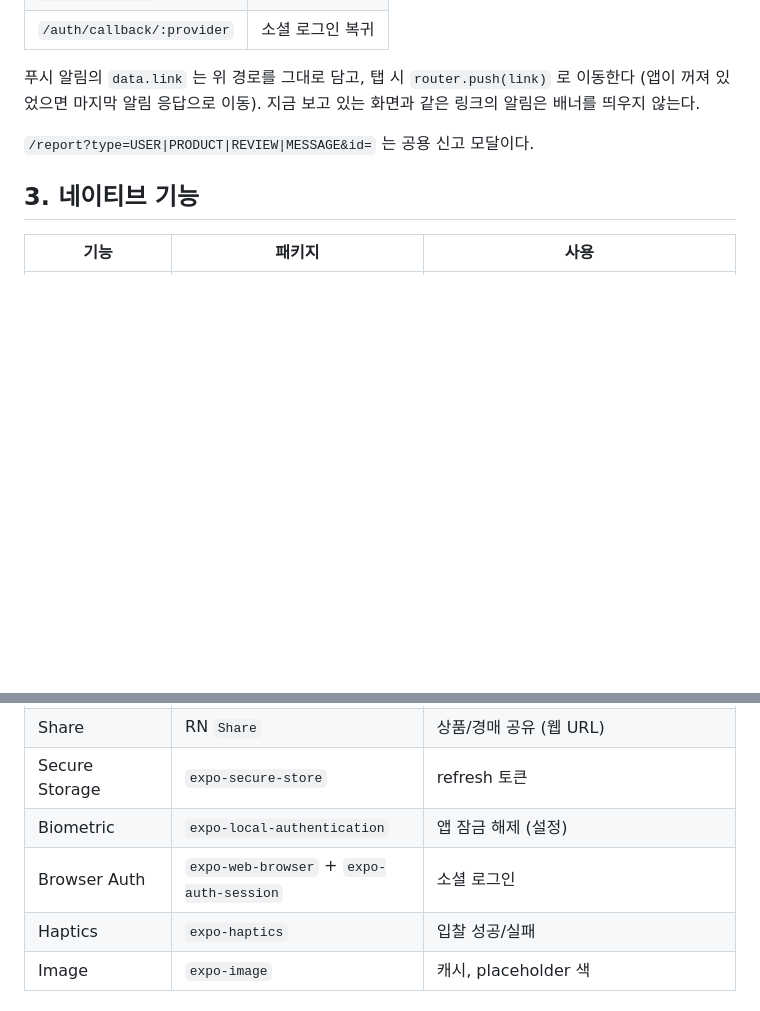
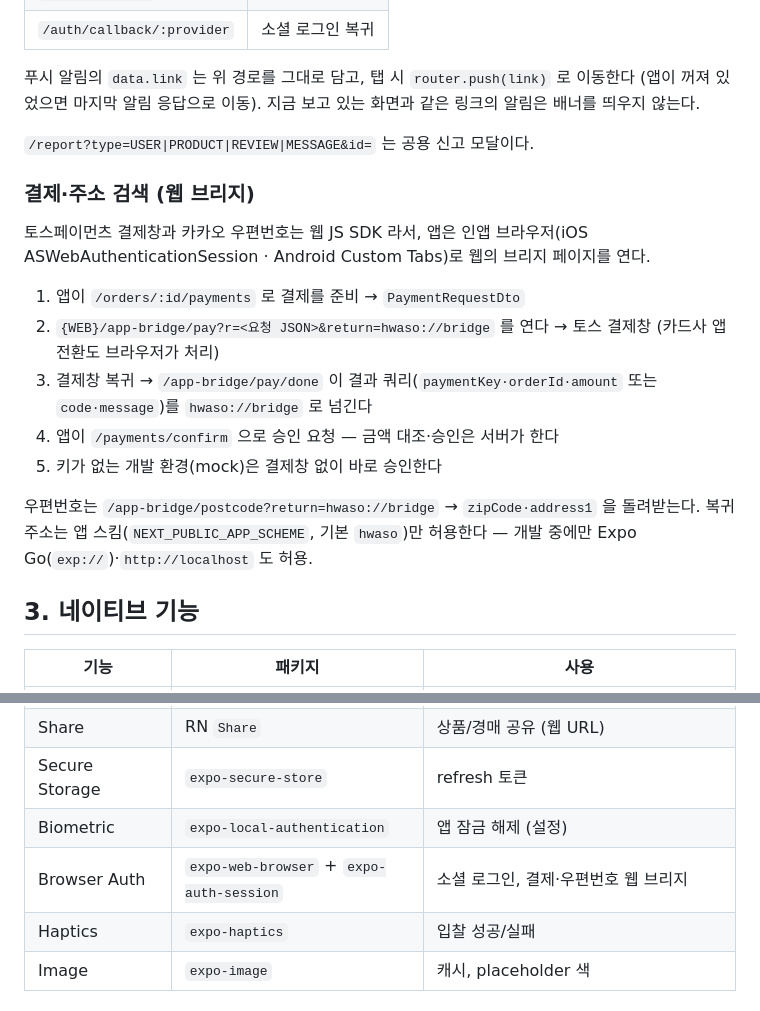
Before and after one commit to efface-studio/hwaso, a Markdown page: docs/MOBILE_NAVIGATION.md, 2 parts joined by grey strips. Rendered like a GitHub page; blank space fills up the shorter version.

Commit message:
📝 (docs) #58 :: 앱 결제·우편번호 브리지 흐름 문서화

```diff
--- a/docs/MOBILE_NAVIGATION.md
+++ b/docs/MOBILE_NAVIGATION.md
@@ -44,6 +44,19 @@ scheme `hwaso://`, universal link `https://hwaso.kr` (`APP_LINK_HOST`). 파일
 
 `/report?type=USER|PRODUCT|REVIEW|MESSAGE&id=` 는 공용 신고 모달이다.
 
+### 결제·주소 검색 (웹 브리지)
+
+토스페이먼츠 결제창과 카카오 우편번호는 웹 JS SDK 라서, 앱은 인앱 브라우저(iOS ASWebAuthenticationSession · Android Custom Tabs)로 웹의 브리지 페이지를 연다.
+
+1. 앱이 `/orders/:id/payments` 로 결제를 준비 → `PaymentRequestDto`
+2. `{WEB}/app-bridge/pay?r=<요청 JSON>&return=hwaso://bridge` 를 연다 → 토스 결제창 (카드사 앱 전환도 브라우저가 처리)
+3. 결제창 복귀 → `/app-bridge/pay/done` 이 결과 쿼리(`paymentKey·orderId·amount` 또는 `code·message`)를 `hwaso://bridge` 로 넘긴다
+4. 앱이 `/payments/confirm` 으로 승인 요청 — 금액 대조·승인은 서버가 한다
+5. 키가 없는 개발 환경(mock)은 결제창 없이 바로 승인한다
+
+우편번호는 `/app-bridge/postcode?return=hwaso://bridge` → `zipCode·address1` 을 돌려받는다.
+복귀 주소는 앱 스킴(`NEXT_PUBLIC_APP_SCHEME`, 기본 `hwaso`)만 허용한다 — 개발 중에만 Expo Go(`exp://`)·`http://localhost` 도 허용.
+
 ## 3. 네이티브 기능
 
 | 기능                   | 패키지                                                 | 사용                                                                          |
@@ -54,7 +67,7 @@ scheme `hwaso://`, universal link `https://hwaso.kr` (`APP_LINK_HOST`). 파일
 | Share                  | RN `Share`                                             | 상품/경매 공유 (웹 URL)                                                       |
 | Secure Storage         | `expo-secure-store`                                    | refresh 토큰                                                                  |
 | Biometric              | `expo-local-authentication`                            | 앱 잠금 해제 (설정)                                                           |
-| Browser Auth           | `expo-web-browser` + `expo-auth-session`               | 소셜 로그인                                                                   |
+| Browser Auth           | `expo-web-browser` + `expo-auth-session`               | 소셜 로그인, 결제·우편번호 웹 브리지                                          |
 | Haptics                | `expo-haptics`                                         | 입찰 성공/실패                                                                |
 | Image                  | `expo-image`                                           | 캐시, placeholder 색                                                          |
 
```
Also changed, not shown: docs/WEB_ROUTES.md (+1 -0 lines).
